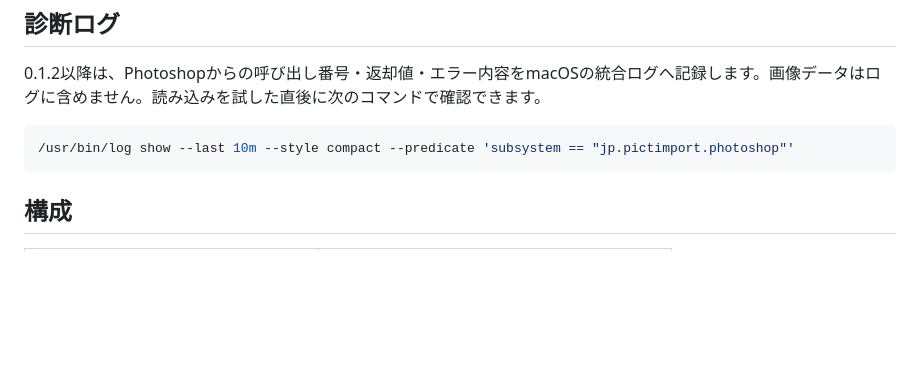
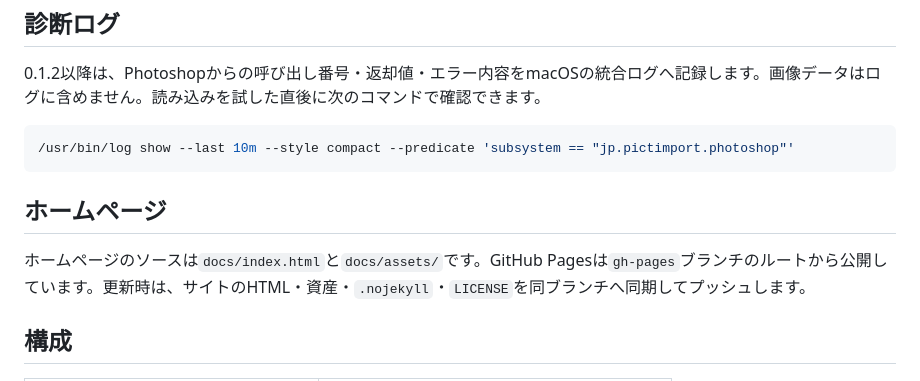
Before and after one commit to ayumuwall/PICT-Import, a Markdown page: docs/DEVELOPMENT.md, the part around the change. GitHub-like rendering; blank space fills up the shorter version.

````diff
--- a/docs/DEVELOPMENT.md
+++ b/docs/DEVELOPMENT.md
@@ -67,6 +67,10 @@ PICT_TEST_SAMPLE_DIR=/path/to/samples make test
 /usr/bin/log show --last 10m --style compact --predicate 'subsystem == "jp.pictimport.photoshop"'
 ```
 
+## ホームページ
+
+ホームページのソースは`docs/index.html`と`docs/assets/`です。GitHub Pagesは`gh-pages`ブランチのルートから公開しています。更新時は、サイトのHTML・資産・`.nojekyll`・`LICENSE`を同ブランチへ同期してプッシュします。
+
 ## 構成
 
 | パス | 内容 |
````
Also changed, not shown: README.md (+2 -0 lines).
